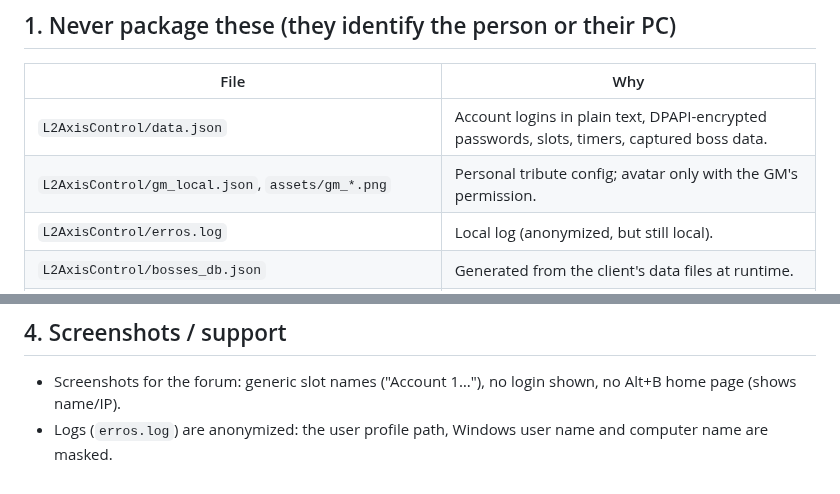
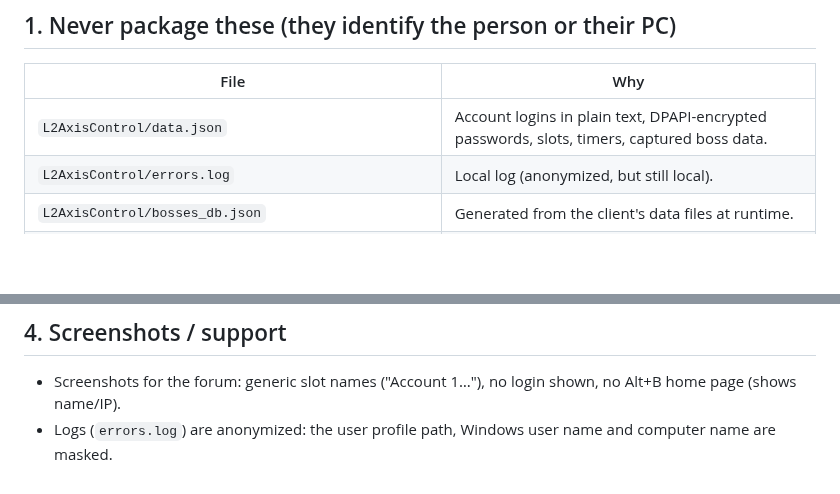
Before and after one commit to Michelcm/L2AxisControl, a Markdown page: docs/DISTRIBUTION.md, 2 parts joined by grey strips. Rendered like a GitHub page; blank space fills up the shorter version.

```diff
--- a/docs/DISTRIBUTION.md
+++ b/docs/DISTRIBUTION.md
@@ -9,8 +9,7 @@ tweaks must be applied.
 | File | Why |
 |---|---|
 | `L2AxisControl/data.json` | Account logins in plain text, DPAPI-encrypted passwords, slots, timers, captured boss data. |
-| `L2AxisControl/gm_local.json`, `assets/gm_*.png` | Personal tribute config; avatar only with the GM's permission. |
-| `L2AxisControl/erros.log` | Local log (anonymized, but still local). |
+| `L2AxisControl/errors.log` | Local log (anonymized, but still local). |
 | `L2AxisControl/bosses_db.json` | Generated from the client's data files at runtime. |
 | `system/bd.ini` | Last Alt+B page: **character name, class, level and IP address**. The panel clears it on start/exit and after each read. |
 | `system/l2.log`, `system/l2Second.log` | Windows user path (`C:\Users\<name>\...`), CPU/GPU info. |
@@ -49,4 +48,4 @@ The patcher must, for each target file:
 ## 4. Screenshots / support
 
 - Screenshots for the forum: generic slot names ("Account 1…"), no login shown, no Alt+B home page (shows name/IP).
-- Logs (`erros.log`) are anonymized: the user profile path, Windows user name and computer name are masked.
+- Logs (`errors.log`) are anonymized: the user profile path, Windows user name and computer name are masked.
```
Also changed, not shown: README.md (+3 -0 lines), assets/gm_256.png (added), assets/gm_512.png (added), assets/gm_96.png (added), 4 other files.
